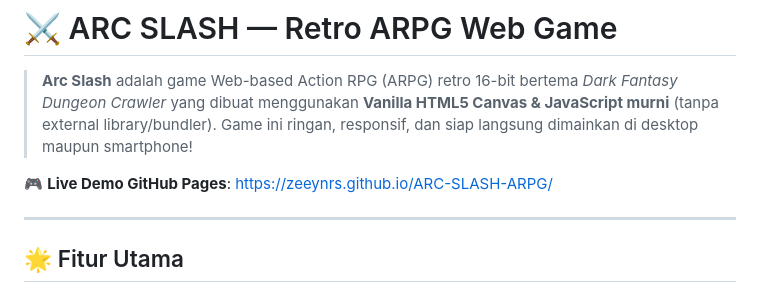
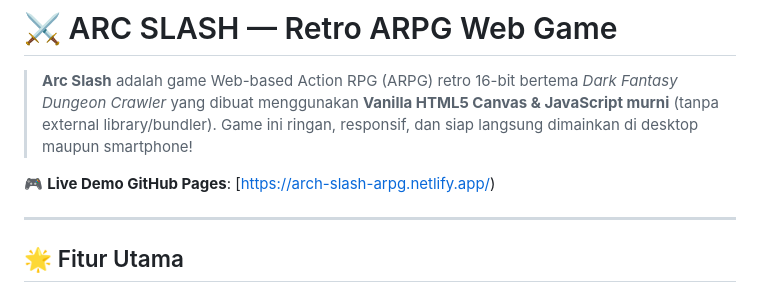
Before and after one commit to Zeeynrs/ARC-SLASH-ARPG, a Markdown page: README.md, the part around the change. Rendered like a GitHub page.

Commit message:
LINK ERROR

```diff
--- a/README.md
+++ b/README.md
@@ -2,7 +2,7 @@
 
 > **Arc Slash** adalah game Web-based Action RPG (ARPG) retro 16-bit bertema *Dark Fantasy Dungeon Crawler* yang dibuat menggunakan **Vanilla HTML5 Canvas & JavaScript murni** (tanpa external library/bundler). Game ini ringan, responsif, dan siap langsung dimainkan di desktop maupun smartphone!
 
-🎮 **Live Demo GitHub Pages**: [https://zeeynrs.github.io/ARC-SLASH-ARPG/](https://zeeynrs.github.io/ARC-SLASH-ARPG/)
+🎮 **Live Demo GitHub Pages**: [https://arch-slash-arpg.netlify.app/)
 
 ---
 
```
